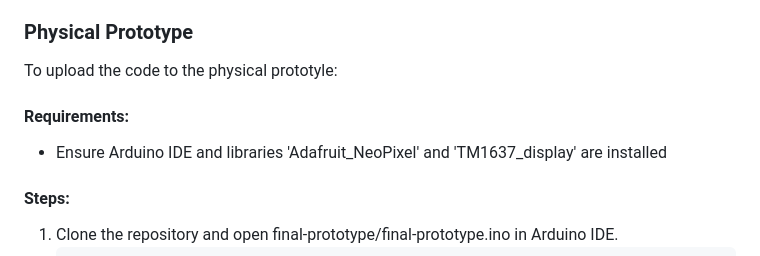
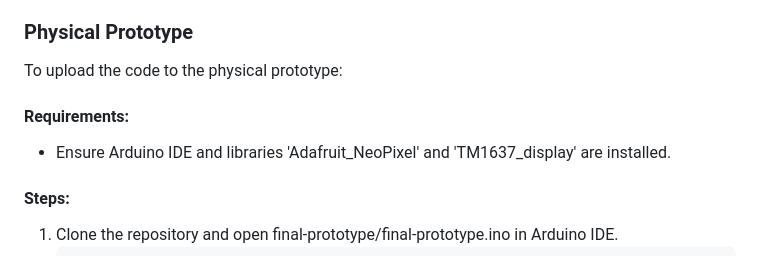
Before and after one commit to UniversalTze/5-7-Connect-4, a Markdown page: README.md, the part around the change. Drawn GitHub-style.

Commit message:
Update README.md
Fixed typo

```diff
--- a/README.md
+++ b/README.md
@@ -61,10 +61,10 @@ To run the project locally:
 7. Controls: Click at column to place token, press 'r' to restart game.
 
 ### Physical Prototype
-To upload the code to the physical prototyle:
+To upload the code to the physical prototype:
 
 #### Requirements:
-- Ensure Arduino IDE and libraries 'Adafruit_NeoPixel' and 'TM1637_display' are installed
+- Ensure Arduino IDE and libraries 'Adafruit_NeoPixel' and 'TM1637_display' are installed.
 
 #### Steps:
 1. Clone the repository and open final-prototype/final-prototype.ino in Arduino IDE.
```
